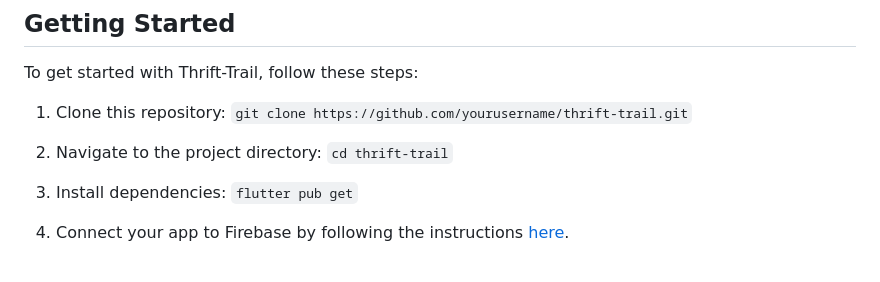
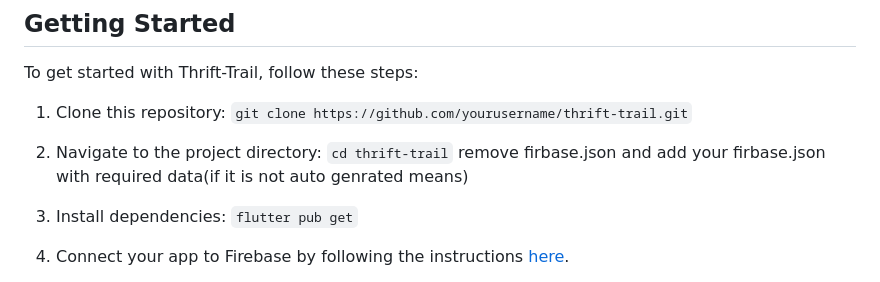
Before and after one commit to Mahaning/Thrift-traill, a Markdown page: README.md, the part around the change. GitHub-like rendering.

```diff
--- a/README.md
+++ b/README.md
@@ -45,7 +45,7 @@ Thrift-Trail is an Android app developed using Flutter and Firebase, aimed at pr
 To get started with Thrift-Trail, follow these steps:
 
 1. Clone this repository: `git clone https://github.com/yourusername/thrift-trail.git`
-2. Navigate to the project directory: `cd thrift-trail`
+2. Navigate to the project directory: `cd thrift-trail` remove firbase.json and add your firbase.json with required data(if it is not auto genrated means)
 3. Install dependencies: `flutter pub get`
 4. Connect your app to Firebase by following the instructions [here](https://firebase.google.com/docs/flutter/setup).
 5. Create a `firebase_options.dart` file in the `lib` directory with the following Commands:
```
